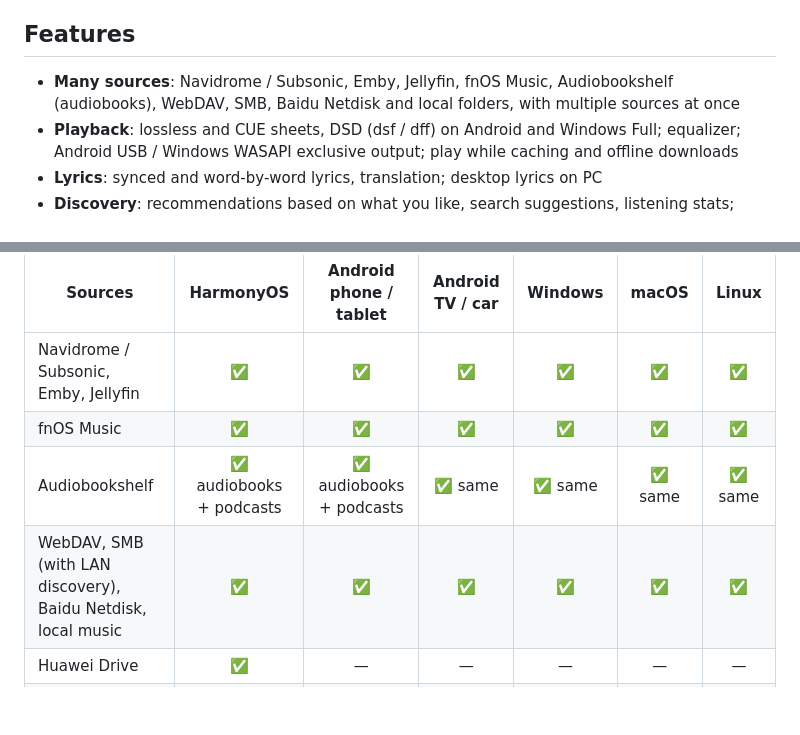
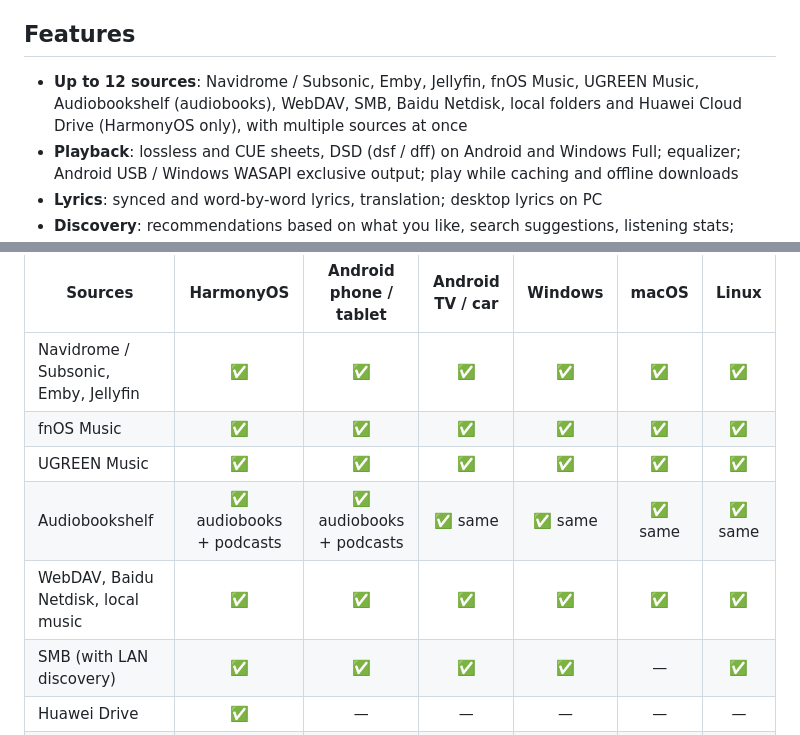
Before and after one commit to Tlntin/SonaWave-Release, a Markdown page: README.en.md, 2 parts joined by grey strips. Rendered like a GitHub page; blank space fills up the shorter version.

```diff
--- a/README.en.md
+++ b/README.en.md
@@ -180,7 +195,7 @@ The application and independent USB engine remain proprietary. The archive exclu
 
 ## Features
 
-- **Many sources**: Navidrome / Subsonic, Emby, Jellyfin, fnOS Music, Audiobookshelf (audiobooks), WebDAV, SMB, Baidu Netdisk and local folders, with multiple sources at once
+- **Up to 12 sources**: Navidrome / Subsonic, Emby, Jellyfin, fnOS Music, UGREEN Music, Audiobookshelf (audiobooks), WebDAV, SMB, Baidu Netdisk, local folders and Huawei Cloud Drive (HarmonyOS only), with multiple sources at once
 - **Playback**: lossless and CUE sheets, DSD (dsf / dff) on Android and Windows Full; equalizer; Android USB / Windows WASAPI exclusive output; play while caching and offline downloads
 - **Lyrics**: synced and word-by-word lyrics, translation; desktop lyrics on PC
 - **Discovery**: recommendations based on what you like, search suggestions, listening stats; internet radio
@@ -196,8 +211,10 @@ The application and independent USB engine remain proprietary. The archive exclu
 |---|:-:|:-:|:-:|:-:|:-:|:-:|
 | Navidrome / Subsonic, Emby, Jellyfin | ✅ | ✅ | ✅ | ✅ | ✅ | ✅ |
 | fnOS Music | ✅ | ✅ | ✅ | ✅ | ✅ | ✅ |
+| UGREEN Music | ✅ | ✅ | ✅ | ✅ | ✅ | ✅ |
 | Audiobookshelf | ✅ audiobooks + podcasts | ✅ audiobooks + podcasts | ✅ same | ✅ same | ✅ same | ✅ same |
-| WebDAV, SMB (with LAN discovery), Baidu Netdisk, local music | ✅ | ✅ | ✅ | ✅ | ✅ | ✅ |
+| WebDAV, Baidu Netdisk, local music | ✅ | ✅ | ✅ | ✅ | ✅ | ✅ |
+| SMB (with LAN discovery) | ✅ | ✅ | ✅ | ✅ | — | ✅ |
 | Huawei Drive | ✅ | — | — | — | — | — |
 | Multiple servers, address auto-switch, library sync (incl. incremental sync) | ✅ | ✅ | ✅ | ✅ | ✅ | ✅ |
 | Switching servers saves progress and resumes when you switch back | ✅ | ✅ | ✅ | ✅ | ✅ | ✅ |
```
Also changed, not shown: other parts of README.en.md (+19 -4 lines), README.md (+23 -6 lines), screenshots/en/sources-12.jpg (added), screenshots/harmony/pc-immersive.jpg (added), screenshots/harmony/tablet-immersive.jpg (added), screenshots/harmony/tablet-large-cover.jpg (added), screenshots/zh/sources-12.jpg (added).
